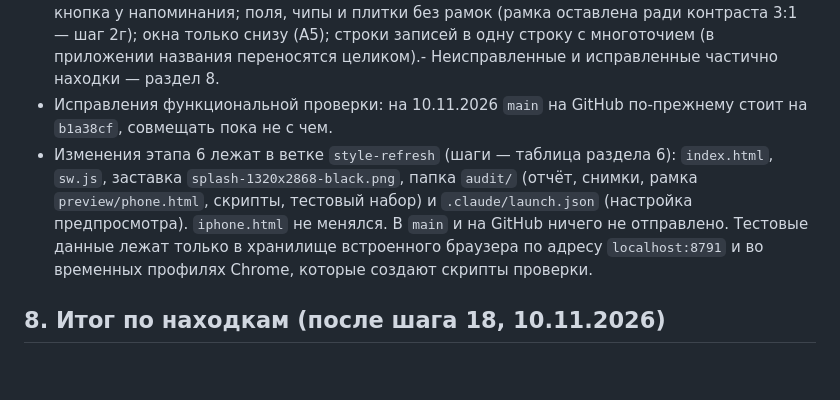
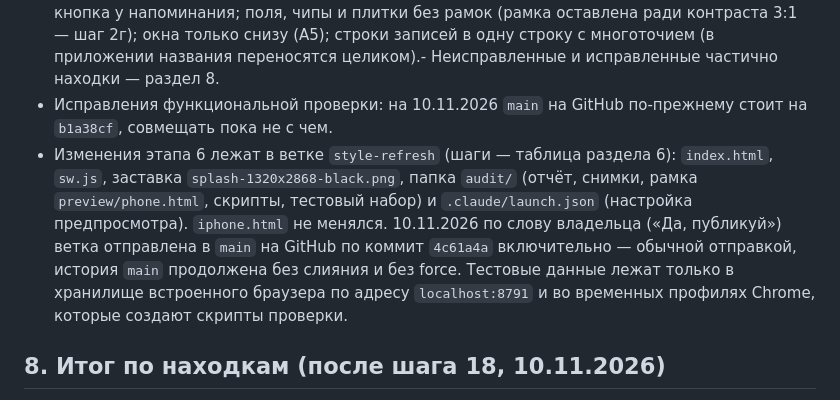
Before and after one commit to DredMining/moi-rashody, a Markdown page: audit/STYLE_AUDIT.md, the part around the change. GitHub-like rendering; blank space fills up the shorter version.

Commit message:
Аудит стиля: в отчёте отмечена публикация в main
Раздел 7: 10.11.2026 по слову владельца ветка style-refresh отправлена
в main на GitHub по коммит 4c61a4a включительно (обычная отправка,
без слияния и без force).

Этот коммит сам в main не отправлен.

Co-Authored-By: Claude Fable 5.2 <noreply@anthropic.com>

```diff
--- a/audit/STYLE_AUDIT.md
+++ b/audit/STYLE_AUDIT.md
@@ -270,7 +270,7 @@
 - Окна с данными из строки «не проверено» таблицы раздела 0 (белой темы больше нет — шаг 2б).
 - Макет направления В перенесён в чёрный вид (шаги 2б–17, последние — по слову владельца «Да, доделай» 10.11.2026): цвета, одна гарнитура, сумма до 44 px, полоса лимита вместо кольца, карточки без рамок, углы 14 / 20 / 28 px, заголовки обычными буквами, кнопка 52 px, поле суммы 56 px, текст на ступень крупнее. Крупное название месяца было перенесено (шаг 13) и убрано по решению владельца (шаг 18). Не перенесено: значок в кружке и «мягкая» кнопка у напоминания; поля, чипы и плитки без рамок (рамка оставлена ради контраста 3:1 — шаг 2г); окна только снизу (А5); строки записей в одну строку с многоточием (в приложении названия переносятся целиком).- Неисправленные и исправленные частично находки — раздел 8.
 - Исправления функциональной проверки: на 10.11.2026 `main` на GitHub по-прежнему стоит на `b1a38cf`, совмещать пока не с чем.
-- Изменения этапа 6 лежат в ветке `style-refresh` (шаги — таблица раздела 6): `index.html`, `sw.js`, заставка `splash-1320x2868-black.png`, папка `audit/` (отчёт, снимки, рамка `preview/phone.html`, скрипты, тестовый набор) и `.claude/launch.json` (настройка предпросмотра). `iphone.html` не менялся. В `main` и на GitHub ничего не отправлено. Тестовые данные лежат только в хранилище встроенного браузера по адресу `localhost:8791` и во временных профилях Chrome, которые создают скрипты проверки.
+- Изменения этапа 6 лежат в ветке `style-refresh` (шаги — таблица раздела 6): `index.html`, `sw.js`, заставка `splash-1320x2868-black.png`, папка `audit/` (отчёт, снимки, рамка `preview/phone.html`, скрипты, тестовый набор) и `.claude/launch.json` (настройка предпросмотра). `iphone.html` не менялся. 10.11.2026 по слову владельца («Да, публикуй») ветка отправлена в `main` на GitHub по коммит `4c61a4a` включительно — обычной отправкой, история `main` продолжена без слияния и без force. Тестовые данные лежат только в хранилище встроенного браузера по адресу `localhost:8791` и во временных профилях Chrome, которые создают скрипты проверки.
 
 ## 8. Итог по находкам (после шага 18, 10.11.2026)
 
```
